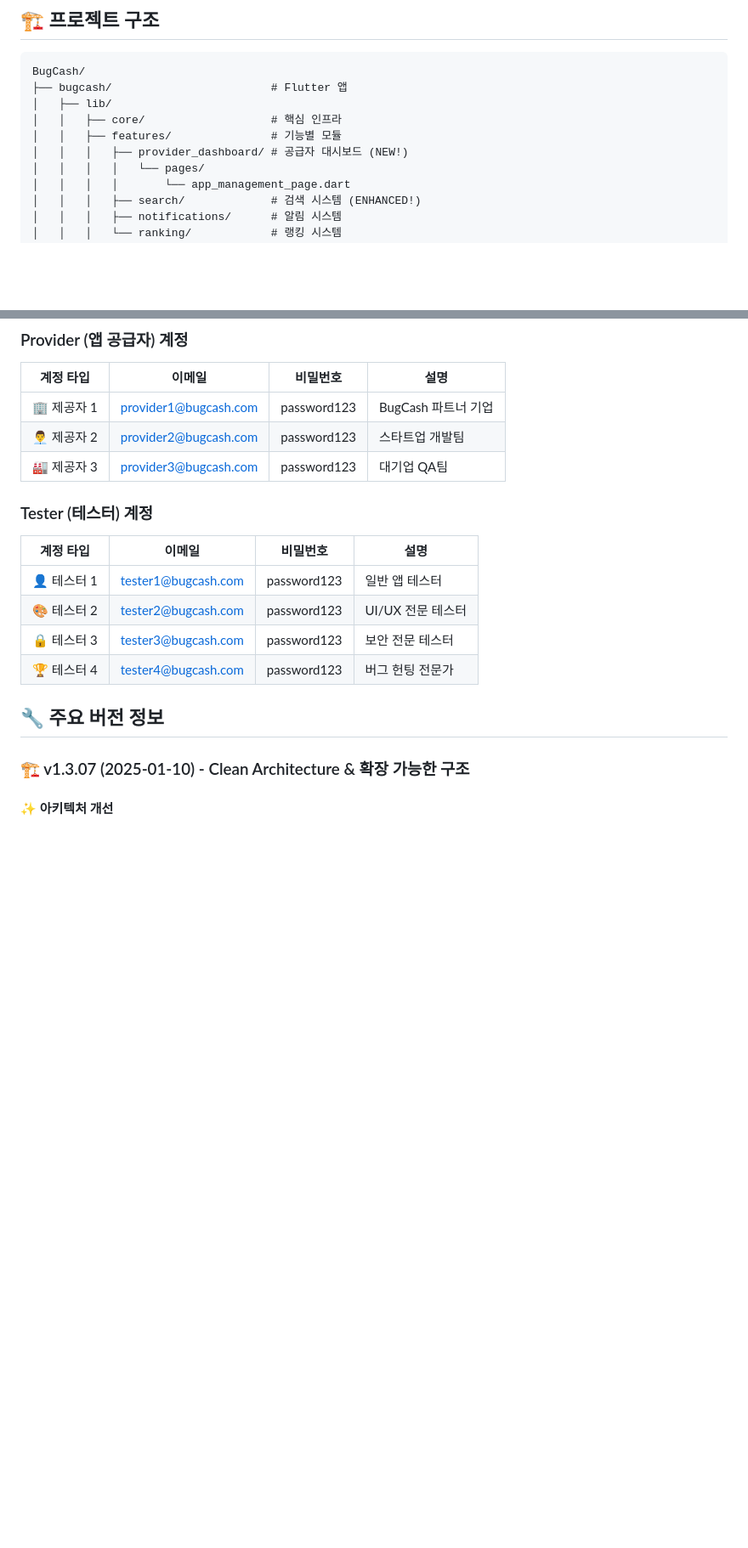
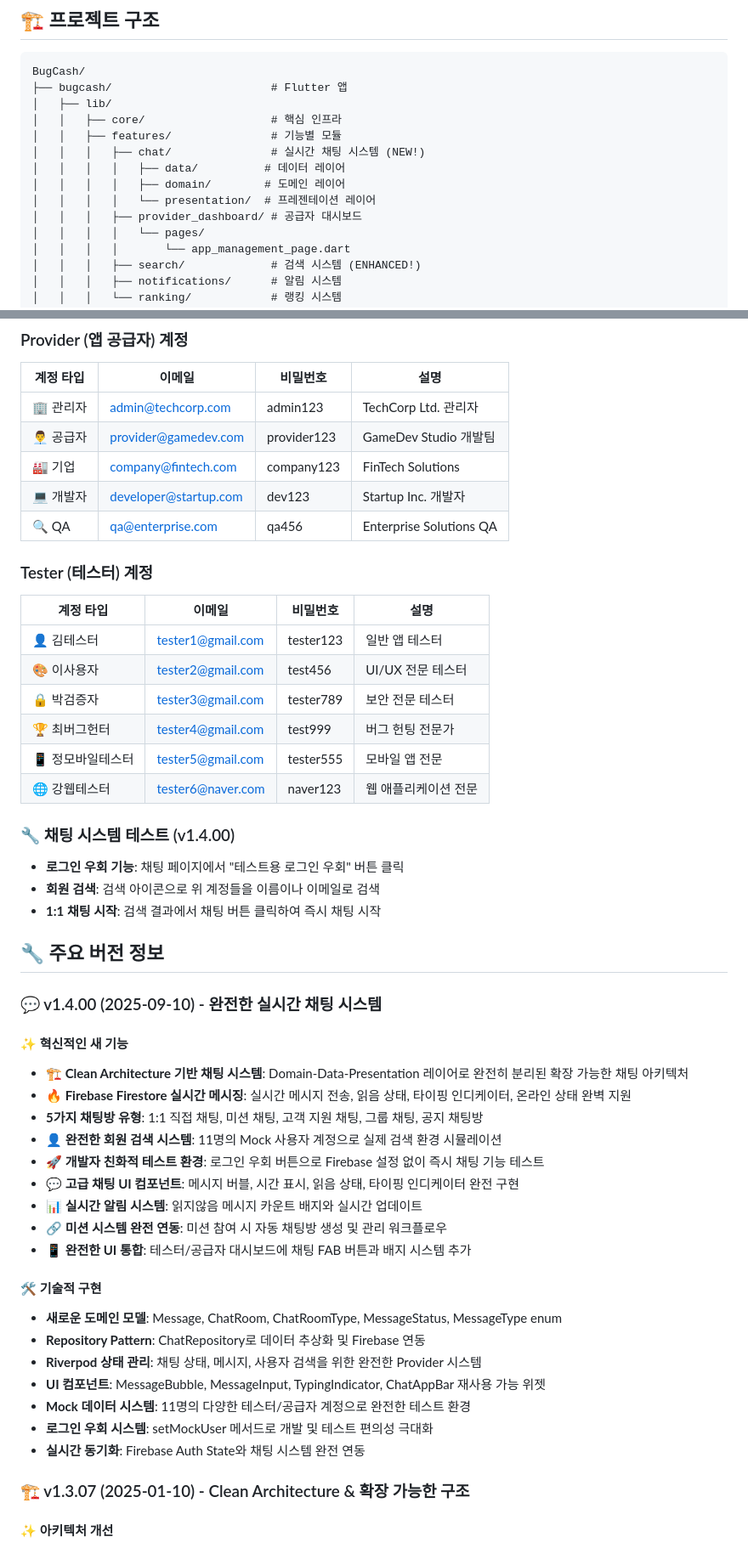
Before and after one commit to jagallang/BUG, a Markdown page: bugcash/README.md, 2 parts joined by grey strips. Shown at 85% size. Rendered like a GitHub page; blank space fills up the shorter version.

Commit message:
docs: Update README.md for v1.4.00 - Complete Real-time Chat System Documentation
🤖 Generated with [Claude Code](https://claude.ai/code)

Co-Authored-By: Claude <noreply@anthropic.com>

```diff
--- a/bugcash/README.md
+++ b/bugcash/README.md
@@ -154,7 +166,11 @@ BugCash/
 │   ├── lib/
 │   │   ├── core/                   # 핵심 인프라
 │   │   ├── features/               # 기능별 모듈
-│   │   │   ├── provider_dashboard/ # 공급자 대시보드 (NEW!)
+│   │   │   ├── chat/               # 실시간 채팅 시스템 (NEW!)
+│   │   │   │   ├── data/          # 데이터 레이어
+│   │   │   │   ├── domain/        # 도메인 레이어
+│   │   │   │   └── presentation/  # 프레젠테이션 레이어
+│   │   │   ├── provider_dashboard/ # 공급자 대시보드
 │   │   │   │   └── pages/
 │   │   │   │       └── app_management_page.dart
 │   │   │   ├── search/             # 검색 시스템 (ENHANCED!)
@@ -247,19 +263,50 @@ curl http://localhost:3001/api/apps/provider/mock-provider-123
 ### Provider (앱 공급자) 계정
 | 계정 타입 | 이메일 | 비밀번호 | 설명 |
 |-----------|--------|----------|------|
-| 🏢 제공자 1 | provider1@bugcash.com | password123 | BugCash 파트너 기업 |
-| 👨‍💼 제공자 2 | provider2@bugcash.com | password123 | 스타트업 개발팀 |
-| 🏭 제공자 3 | provider3@bugcash.com | password123 | 대기업 QA팀 |
+| 🏢 관리자 | admin@techcorp.com | admin123 | TechCorp Ltd. 관리자 |
+| 👨‍💼 공급자 | provider@gamedev.com | provider123 | GameDev Studio 개발팀 |
+| 🏭 기업 | company@fintech.com | company123 | FinTech Solutions |
+| 💻 개발자 | developer@startup.com | dev123 | Startup Inc. 개발자 |
+| 🔍 QA | qa@enterprise.com | qa456 | Enterprise Solutions QA |
 
 ### Tester (테스터) 계정
 | 계정 타입 | 이메일 | 비밀번호 | 설명 |
 |-----------|--------|----------|------|
-| 👤 테스터 1 | tester1@bugcash.com | password123 | 일반 앱 테스터 |
-| 🎨 테스터 2 | tester2@bugcash.com | password123 | UI/UX 전문 테스터 |
-| 🔒 테스터 3 | tester3@bugcash.com | password123 | 보안 전문 테스터 |
-| 🏆 테스터 4 | tester4@bugcash.com | password123 | 버그 헌팅 전문가 |
+| 👤 김테스터 | tester1@gmail.com | tester123 | 일반 앱 테스터 |
+| 🎨 이사용자 | tester2@gmail.com | test456 | UI/UX 전문 테스터 |
+| 🔒 박검증자 | tester3@gmail.com | tester789 | 보안 전문 테스터 |
+| 🏆 최버그헌터 | tester4@gmail.com | test999 | 버그 헌팅 전문가 |
+| 📱 정모바일테스터 | tester5@gmail.com | tester555 | 모바일 앱 전문 |
+| 🌐 강웹테스터 | tester6@naver.com | naver123 | 웹 애플리케이션 전문 |
+
+### 🔧 채팅 시스템 테스트 (v1.4.00)
+- **로그인 우회 기능**: 채팅 페이지에서 "테스트용 로그인 우회" 버튼 클릭
+- **회원 검색**: 검색 아이콘으로 위 계정들을 이름이나 이메일로 검색
+- **1:1 채팅 시작**: 검색 결과에서 채팅 버튼 클릭하여 즉시 채팅 시작
 
 ## 🔧 주요 버전 정보
+
+### 💬 v1.4.00 (2025-09-10) - 완전한 실시간 채팅 시스템
+
+#### ✨ 혁신적인 새 기능
+- **🏗️ Clean Architecture 기반 채팅 시스템**: Domain-Data-Presentation 레이어로 완전히 분리된 확장 가능한 채팅 아키텍처
+- **🔥 Firebase Firestore 실시간 메시징**: 실시간 메시지 전송, 읽음 상태, 타이핑 인디케이터, 온라인 상태 완벽 지원
+- **5가지 채팅방 유형**: 1:1 직접 채팅, 미션 채팅, 고객 지원 채팅, 그룹 채팅, 공지 채팅방
+- **👤 완전한 회원 검색 시스템**: 11명의 Mock 사용자 계정으로 실제 검색 환경 시뮬레이션
+- **🚀 개발자 친화적 테스트 환경**: 로그인 우회 버튼으로 Firebase 설정 없이 즉시 채팅 기능 테스트
+- **💬 고급 채팅 UI 컴포넌트**: 메시지 버블, 시간 표시, 읽음 상태, 타이핑 인디케이터 완전 구현
+- **📊 실시간 알림 시스템**: 읽지않음 메시지 카운트 배지와 실시간 업데이트
+- **🔗 미션 시스템 완전 연동**: 미션 참여 시 자동 채팅방 생성 및 관리 워크플로우
+- **📱 완전한 UI 통합**: 테스터/공급자 대시보드에 채팅 FAB 버튼과 배지 시스템 추가
+
+#### 🛠️ 기술적 구현
+- **새로운 도메인 모델**: Message, ChatRoom, ChatRoomType, MessageStatus, MessageType enum
+- **Repository Pattern**: ChatRepository로 데이터 추상화 및 Firebase 연동
+- **Riverpod 상태 관리**: 채팅 상태, 메시지, 사용자 검색을 위한 완전한 Provider 시스템
+- **UI 컴포넌트**: MessageBubble, MessageInput, TypingIndicator, ChatAppBar 재사용 가능 위젯
+- **Mock 데이터 시스템**: 11명의 다양한 테스터/공급자 계정으로 완전한 테스트 환경
+- **로그인 우회 시스템**: setMockUser 메서드로 개발 및 테스트 편의성 극대화
+- **실시간 동기화**: Firebase Auth State와 채팅 시스템 완전 연동
 
 ### 🏗️ v1.3.07 (2025-01-10) - Clean Architecture & 확장 가능한 구조
 
```
Also changed, not shown: other parts of bugcash/README.md (+15 -3 lines).
